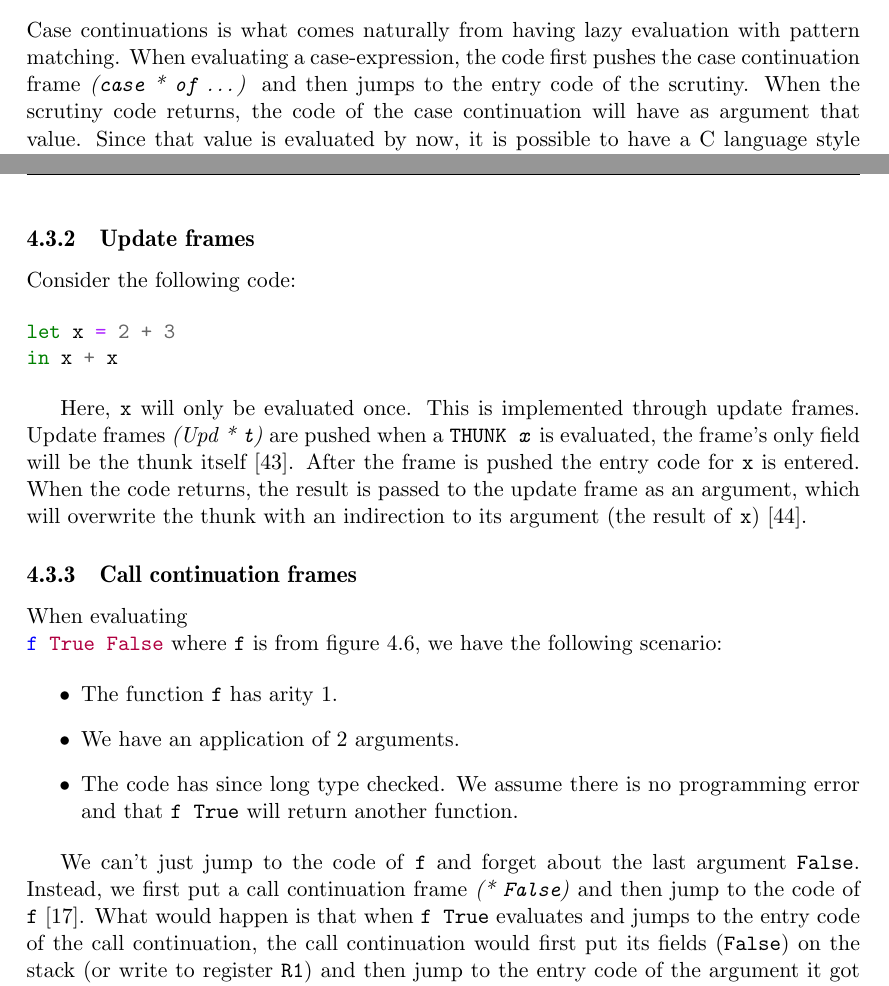
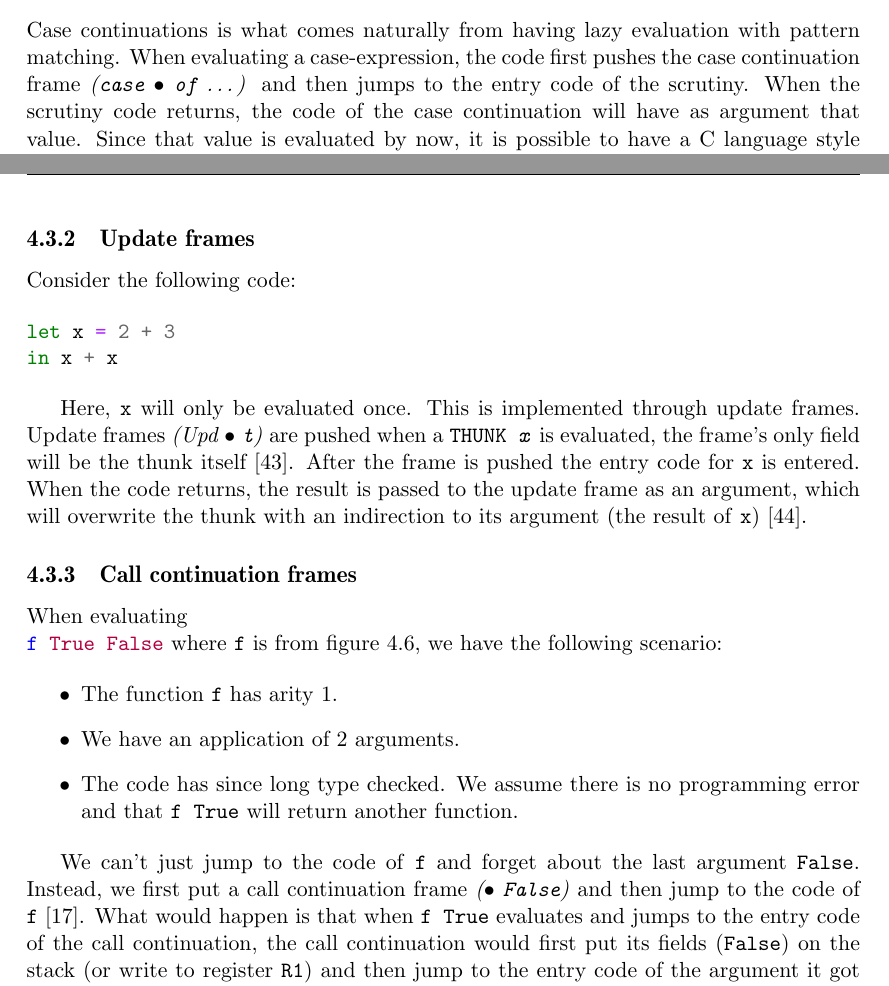
Before and after one commit to Tarrasch/exjobb, a LaTeX thesis (report/main.tex, which reads report/include/execution-stack.tex): two parts of pages 20 and 21 of 28, joined at a grey line, cut so that both start at the same text. Compiled offline with pdfLaTeX.

Commit message:
Fix change stars to $\bullet$s

```diff
--- a/report/include/execution-stack.tex
+++ b/report/include/execution-stack.tex
@@ -227,7 +227,7 @@ section we look at stack frames, categorized by what they do.
 
 Case continuations is what comes naturally from having lazy evaluation
 with pattern matching. When evaluating a case-expression, the code first
-pushes the case continuation frame \emph{(\texttt{case} * \texttt{of}
+pushes the case continuation frame \emph{(\texttt{case} $\bullet$ \texttt{of}
 \dots)} and then jumps to the entry code of the scrutiny. When the
 scrutiny code returns, the code of the case continuation will have
 as argument that value. Since that value is evaluated by now, it is
@@ -244,7 +244,7 @@ Consider the following code:
 \end{minted}
 
 Here, \texttt{x} will only be evaluated once. This is implemented
-through update frames. Update frames \emph{(Upd * \texttt{t})}
+through update frames. Update frames \emph{(Upd $\bullet$ \texttt{t})}
 are pushed when a \texttt{THUNK \emph{x}} is evaluated, the frame's only
 field will be the thunk itself \cite{github_thunk_code}. After the frame is
 pushed the entry code for \texttt{x} is entered. When the code returns,
@@ -271,8 +271,8 @@ programming error and that \texttt{f True} will return another function.
 
 We can't just jump to the code of \texttt{f} and forget about the last
 argument \texttt{False}. Instead, we first put a call continuation
-frame \emph{(* \texttt{False})} and then jump to the code of \texttt{f}
-\cite{evalapplyjfp06}. % TODO * --> ball
+frame \emph{($\bullet$ \texttt{False})} and then jump to the code of \texttt{f}
+\cite{evalapplyjfp06}.
 What would happen is that when \texttt{f True} evaluates and jumps to
 the entry code of the call continuation, the call continuation would
 first put its fields (\texttt{False}) on the stack (or write to
```
